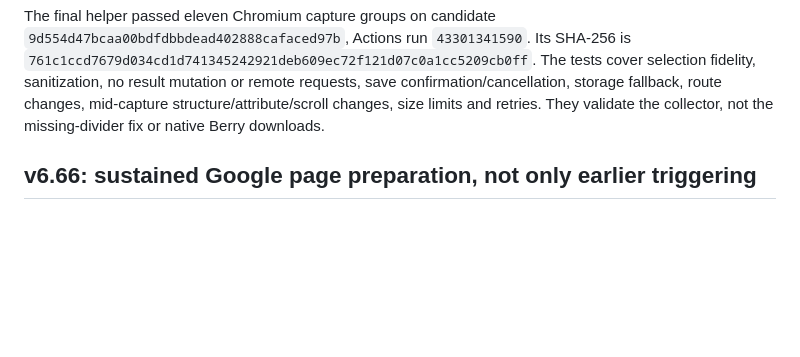
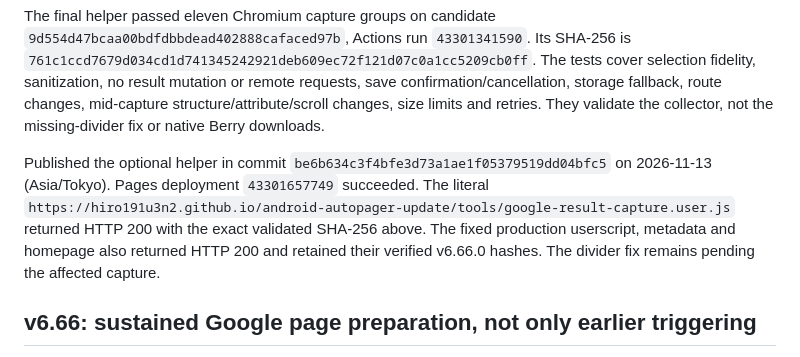
Before and after one commit to hiro191u3n2/android-autopager-update, a Markdown page: DEVELOPMENT.md, the part around the change. Drawn GitHub-style; blank space fills up the shorter version.

Commit message:
docs: record verified optional capture helper publication

```diff
--- a/DEVELOPMENT.md
+++ b/DEVELOPMENT.md
@@ -50,6 +50,14 @@ The tests cover selection fidelity, sanitization, no result mutation or remote
 requests, save confirmation/cancellation, storage fallback, route changes,
 mid-capture structure/attribute/scroll changes, size limits and retries. They
 validate the collector, not the missing-divider fix or native Berry downloads.
+
+Published the optional helper in commit
+`be6b634c3f4bfe3d73a1ae1f05379519dd04bfc5` on 2026-11-13 (Asia/Tokyo).
+Pages deployment `43301657749` succeeded. The literal
+`https://hiro191u3n2.github.io/android-autopager-update/tools/google-result-capture.user.js`
+returned HTTP 200 with the exact validated SHA-256 above. The fixed production
+userscript, metadata and homepage also returned HTTP 200 and retained their
+verified v6.66.0 hashes. The divider fix remains pending the affected capture.
 
 ## v6.66: sustained Google page preparation, not only earlier triggering
 
```
